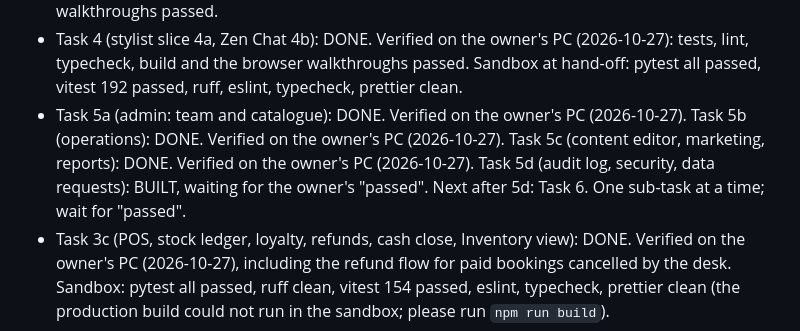
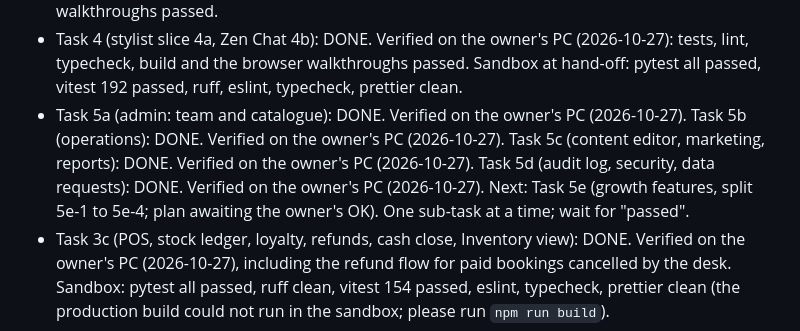
Before and after one commit to MarepalliAkhil/Alankar, a Markdown page: docs/PROGRESS.md, the part around the change. Drawn GitHub-style.

Commit message:
docs: Task 5d done (verified on the owner's PC)
Co-Authored-By: Claude Sonnet 5.5 <noreply@anthropic.com>
Claude-Session: https://claude.ai/code/session_019xKySqw5CqeHRjYdofbaQs

```diff
--- a/docs/PROGRESS.md
+++ b/docs/PROGRESS.md
@@ -10,8 +10,8 @@
 - Task 5a (admin: team and catalogue): DONE. Verified on the owner's PC (2026-10-27).
   Task 5b (operations): DONE. Verified on the owner's PC (2026-10-27).
   Task 5c (content editor, marketing, reports): DONE. Verified on the owner's PC (2026-10-27).
-  Task 5d (audit log, security, data requests): BUILT, waiting for the owner's "passed".
-  Next after 5d: Task 6. One sub-task at a time; wait for "passed".
+  Task 5d (audit log, security, data requests): DONE. Verified on the owner's PC (2026-10-27).
+  Next: Task 5e (growth features, split 5e-1 to 5e-4; plan awaiting the owner's OK). One sub-task at a time; wait for "passed".
 - Task 3c (POS, stock ledger, loyalty, refunds, cash close, Inventory view): DONE. Verified on the
   owner's PC (2026-10-27), including the refund flow for paid bookings cancelled by the desk.
   Sandbox: pytest all passed, ruff clean, vitest 154 passed, eslint, typecheck, prettier clean
```
